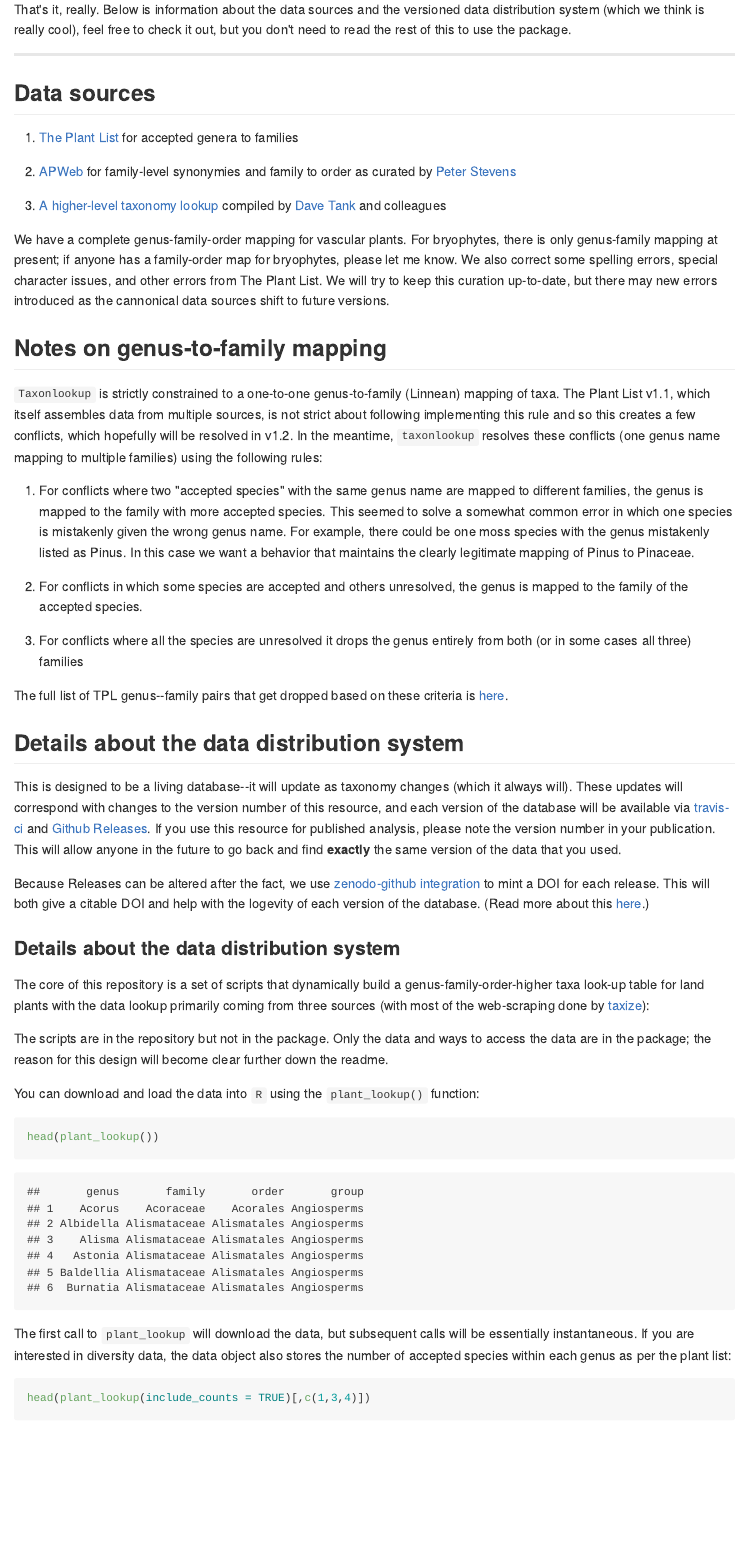
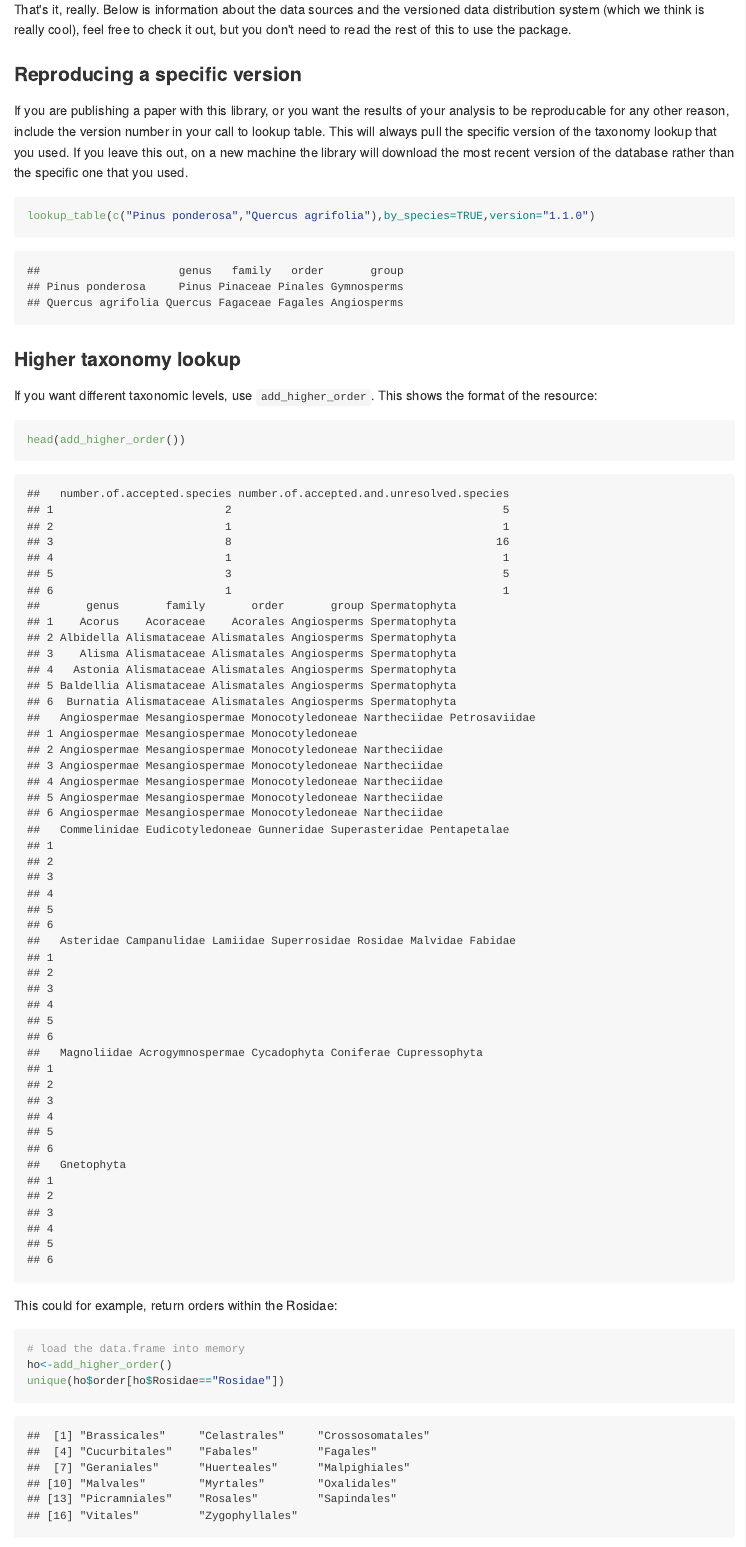
Before and after one commit to traitecoevo/taxonlookup, an R Markdown document (README.rmd): the page in a window 1100 px wide, from 740 px down. The pictures show the output file README.md that the author committed with the source, drawn offline in the style of GitHub; badge pictures from the web are left out.

Commit message:
updating higher order lookup

````diff
--- a/README.rmd
+++ b/README.rmd
@@ -31,3 +31,25 @@ lookup_table(c("Pinus ponderosa","Quercus agrifolia"),by_species=TRUE)
 There are a few other functions to get species diversity numbers and other (non-Linnean) high clades if you want that information.  **If you use this package in a published paper, please note the version number and the appropriate doi via Zenodo**.  This  will allow others to reproduce your work later.
 
 That's it, really.  Below is information about the data sources and the versioned data distribution system (which we think is really cool), feel free to check it out, but you don't need to read the rest of this to use the package.
+
+### Reproducing a specific version
+
+If you are publishing a paper with this library, or you want the results of your analysis to be reproducable for any other reason, include the version number in your call to lookup table.  This will always pull the specific version of the taxonomy lookup that you used.  If you leave this out, on a new machine the library will download the most recent version of the database rather than the specific one that you used.
+
+```{r}
+lookup_table(c("Pinus ponderosa", "Quercus agrifolia"), by_species=TRUE, version="1.1.0")
+```
+
+### Higher taxonomy lookup
+
+If you want different taxonomic levels, use `add_higher_order`.  This shows the format of the resource:
+
+```{r}
+head(add_higher_order())
+```
+
+This could for example, return orders within the Rosidae:
+```{r}
+# load the data.frame into memory
+ho<-add_higher_order()
+unique(ho$order[ho$Rosidae=="Rosidae"])
````
Also changed, not shown: R/higher_order.R (+1 -1 lines), R/lookup.R (+5 -2 lines), README.md, README.rmd (13 more changed lines), 4 other files.
